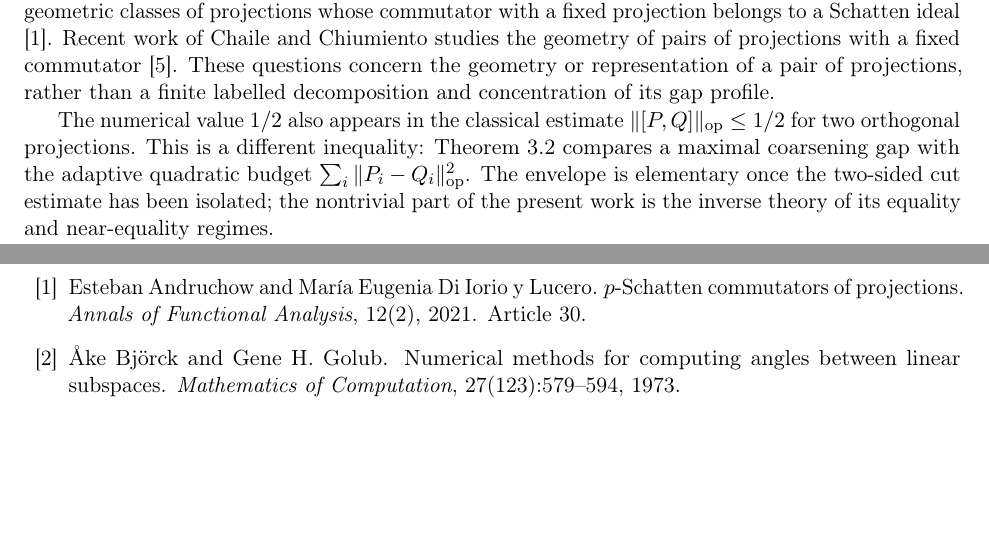
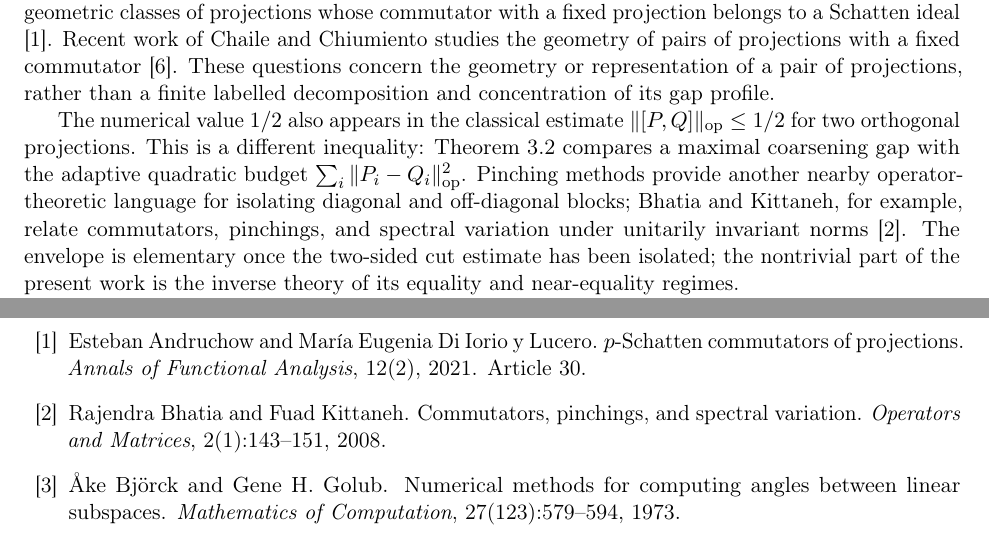
Before and after one commit to Bobart0/everettian-decoherence-lean, a LaTeX paper (paper/stability_rigidity_sharpness_v10_gap_recast.tex): two parts of pages 12 and 13 of 14, joined at a grey line, cut so that both start at the same text, the shorter picture padded with empty space. Compiled offline with pdfLaTeX.

Commit message:
Situate v0.10 against pinching literature

```diff
--- a/paper/stability_rigidity_sharpness_v10_gap_recast.tex
+++ b/paper/stability_rigidity_sharpness_v10_gap_recast.tex
@@ -973,9 +973,13 @@ The numerical value $1/2$ also appears in the classical estimate
 $\|[P,Q]\|_{\op}\le1/2$ for two orthogonal projections.  This is a different
 inequality: Theorem~\ref{thm:envelope} compares a maximal coarsening gap with
 the adaptive quadratic budget
-$\sum_i\|P_i-Q_i\|_{\op}^2$.  The envelope is elementary once the two-sided
-cut estimate has been isolated; the nontrivial part of the present work is
-the inverse theory of its equality and near-equality regimes.
+$\sum_i\|P_i-Q_i\|_{\op}^2$.  Pinching methods provide another nearby
+operator-theoretic language for isolating diagonal and off-diagonal blocks;
+Bhatia and Kittaneh, for example, relate commutators, pinchings, and spectral
+variation under unitarily invariant norms \cite{BhatiaKittaneh2008Pinching}.
+The envelope is elementary once the two-sided cut estimate has been isolated;
+the nontrivial part of the present work is the inverse theory of its equality
+and near-equality regimes.
 
 Sharp commutator inequalities for arbitrary matrices provide another
 methodological comparison.  The B{\"o}ttcher--Wenzel inequality is a
```
